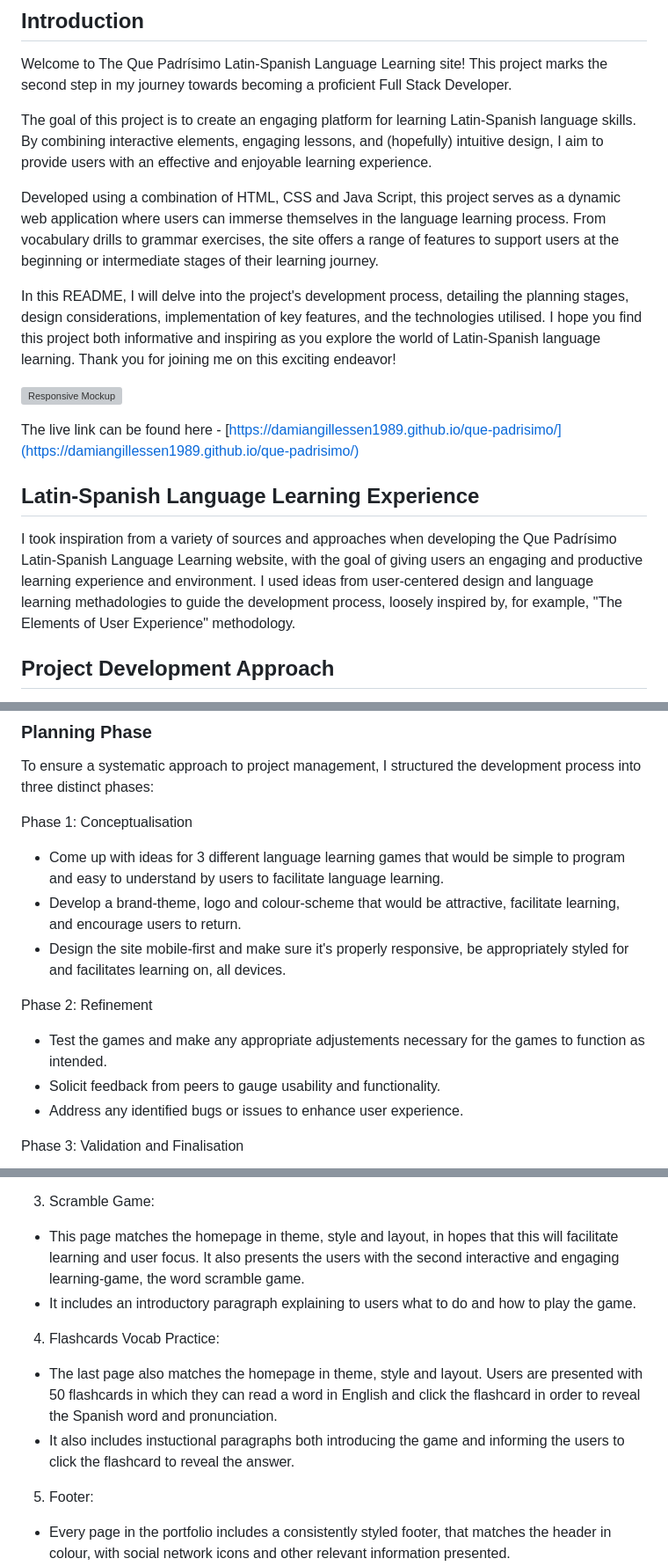
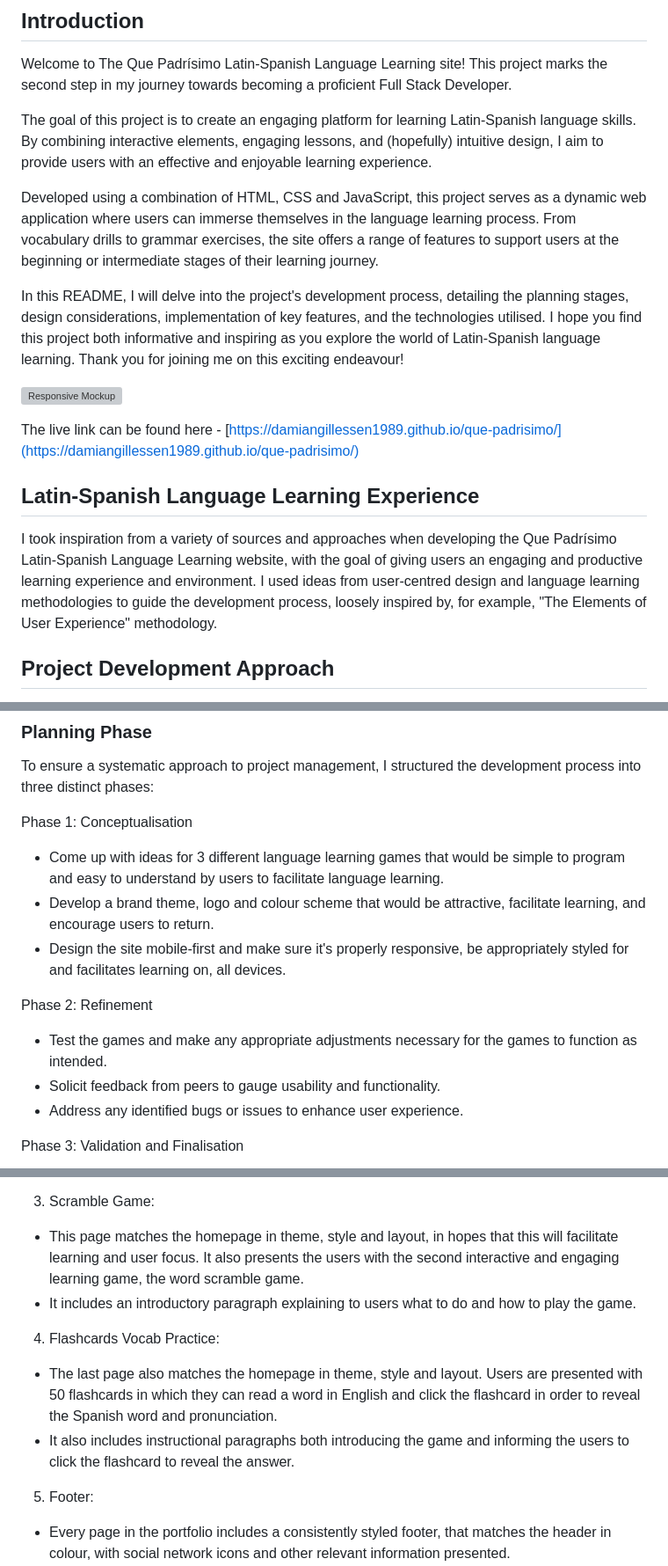
Before and after one commit to DamianGillessen1989/que-padrisimo, a Markdown page: README.md, 3 parts joined by grey strips. Shown: that part at 88% size. GitHub-like rendering; grey boxes are pictures that could not be loaded.

```diff
--- a/README.md
+++ b/README.md
@@ -6,9 +6,9 @@ Welcome to The Que Padrísimo Latin-Spanish Language Learning site! This project
 
 The goal of this project is to create an engaging platform for learning Latin-Spanish language skills. By combining interactive elements, engaging lessons, and (hopefully) intuitive design, I aim to provide users with an effective and enjoyable learning experience.
 
-Developed using a combination of HTML, CSS and Java Script, this project serves as a dynamic web application where users can immerse themselves in the language learning process. From vocabulary drills to grammar exercises, the site offers a range of features to support users at the beginning or intermediate stages of their learning journey.
+Developed using a combination of HTML, CSS and JavaScript, this project serves as a dynamic web application where users can immerse themselves in the language learning process. From vocabulary drills to grammar exercises, the site offers a range of features to support users at the beginning or intermediate stages of their learning journey.
 
-In this README, I will delve into the project's development process, detailing the planning stages, design considerations, implementation of key features, and the technologies utilised. I hope you find this project both informative and inspiring as you explore the world of Latin-Spanish language learning. Thank you for joining me on this exciting endeavor!
+In this README, I will delve into the project's development process, detailing the planning stages, design considerations, implementation of key features, and the technologies utilised. I hope you find this project both informative and inspiring as you explore the world of Latin-Spanish language learning. Thank you for joining me on this exciting endeavour!
 
 ![Responsive Mockup](https://github.com/DamianGillessen1989/que-padrisimo/blob/main/docs/amiresponsiveimage.webp)
 
@@ -16,7 +16,7 @@ The live link can be found here - [https://damiangillessen1989.github.io/que-pad
 
 ## Latin-Spanish Language Learning Experience
 
-I took inspiration from a variety of sources and approaches when developing the Que Padrísimo Latin-Spanish Language Learning website, with the goal of giving users an engaging and productive learning experience and environment. I used ideas from user-centered design and language learning methadologies to guide the development process, loosely inspired by, for example, "The Elements of User Experience" methodology.
+I took inspiration from a variety of sources and approaches when developing the Que Padrísimo Latin-Spanish Language Learning website, with the goal of giving users an engaging and productive learning experience and environment. I used ideas from user-centred design and language learning methodologies to guide the development process, loosely inspired by, for example, "The Elements of User Experience" methodology.
 
 ## Project Development Approach
 
@@ -63,12 +63,12 @@ To ensure a systematic approach to project management, I structured the developm
 Phase 1: Conceptualisation
 
 - Come up with ideas for 3 different language learning games that would be simple to program and easy to understand by users to facilitate language learning.
-- Develop a brand-theme, logo and colour-scheme that would be attractive, facilitate learning, and encourage users to return.
+- Develop a brand theme, logo and colour scheme that would be attractive, facilitate learning, and encourage users to return.
 - Design the site mobile-first and make sure it's properly responsive, be appropriately styled for and facilitates learning on, all devices.
 
 Phase 2: Refinement
 
-- Test the games and make any appropriate adjustements necessary for the games to function as intended.
+- Test the games and make any appropriate adjustments necessary for the games to function as intended.
 - Solicit feedback from peers to gauge usability and functionality.
 - Address any identified bugs or issues to enhance user experience.
 
@@ -120,13 +120,13 @@ Que Padrísimo's website structure was designed to provided a user-friendly navi
 
 3. Scramble Game:
 
-- This page matches the homepage in theme, style and layout, in hopes that this will facilitate learning and user focus. It also presents the users with the second interactive and engaging learning-game, the word scramble game.
+- This page matches the homepage in theme, style and layout, in hopes that this will facilitate learning and user focus. It also presents the users with the second interactive and engaging learning game, the word scramble game.
 - It includes an introductory paragraph explaining to users what to do and how to play the game.
 
 4. Flashcards Vocab Practice:
 
 - The last page also matches the homepage in theme, style and layout. Users are presented with 50 flashcards in which they can read a word in English and click the flashcard in order to reveal the Spanish word and pronunciation.
-- It also includes instuctional paragraphs both introducing the game and informing the users to click the flashcard to reveal the answer.
+- It also includes instructional paragraphs both introducing the game and informing the users to click the flashcard to reveal the answer.
 
 5. Footer:
 
```
Also changed, not shown: other parts of README.md (+24 -24 lines).
